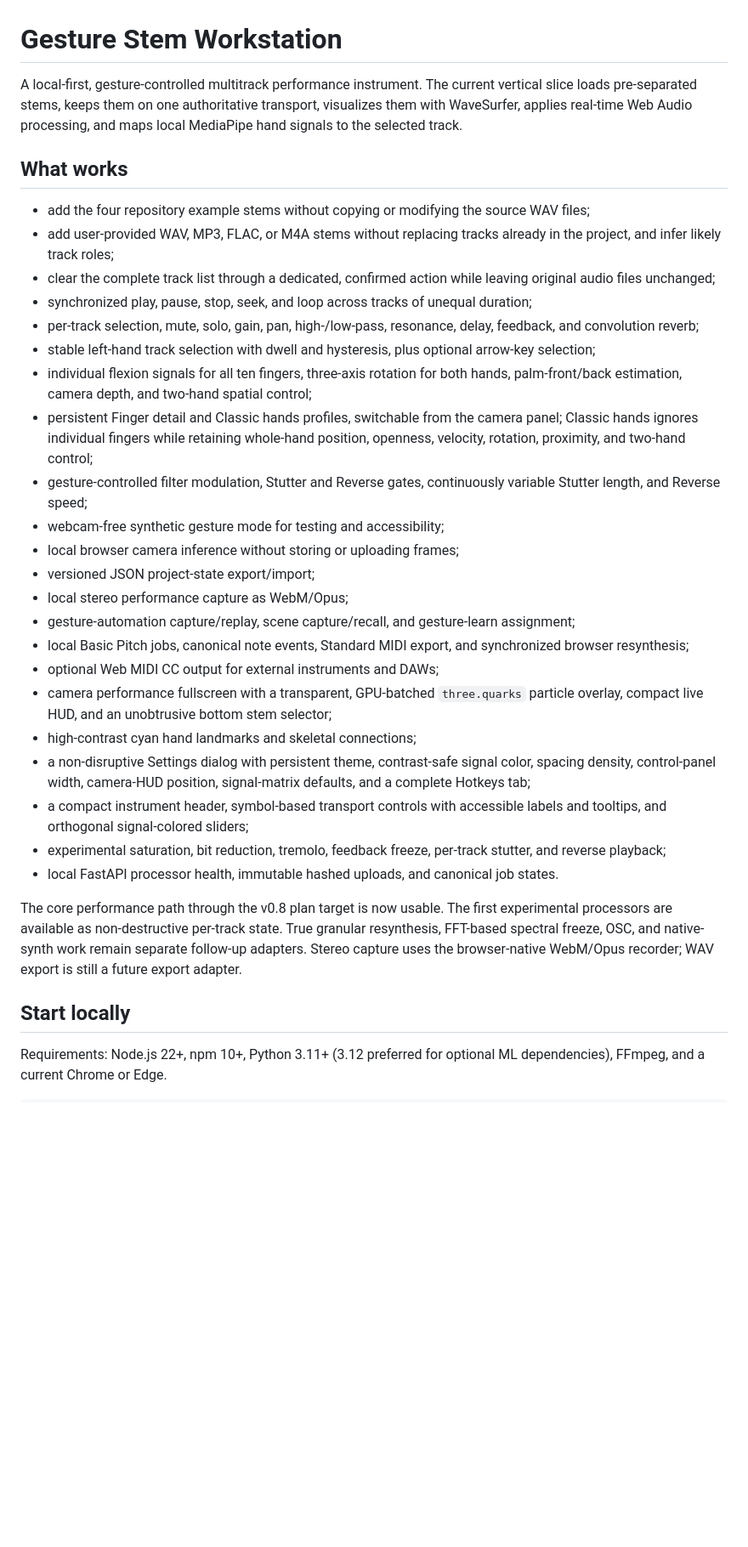
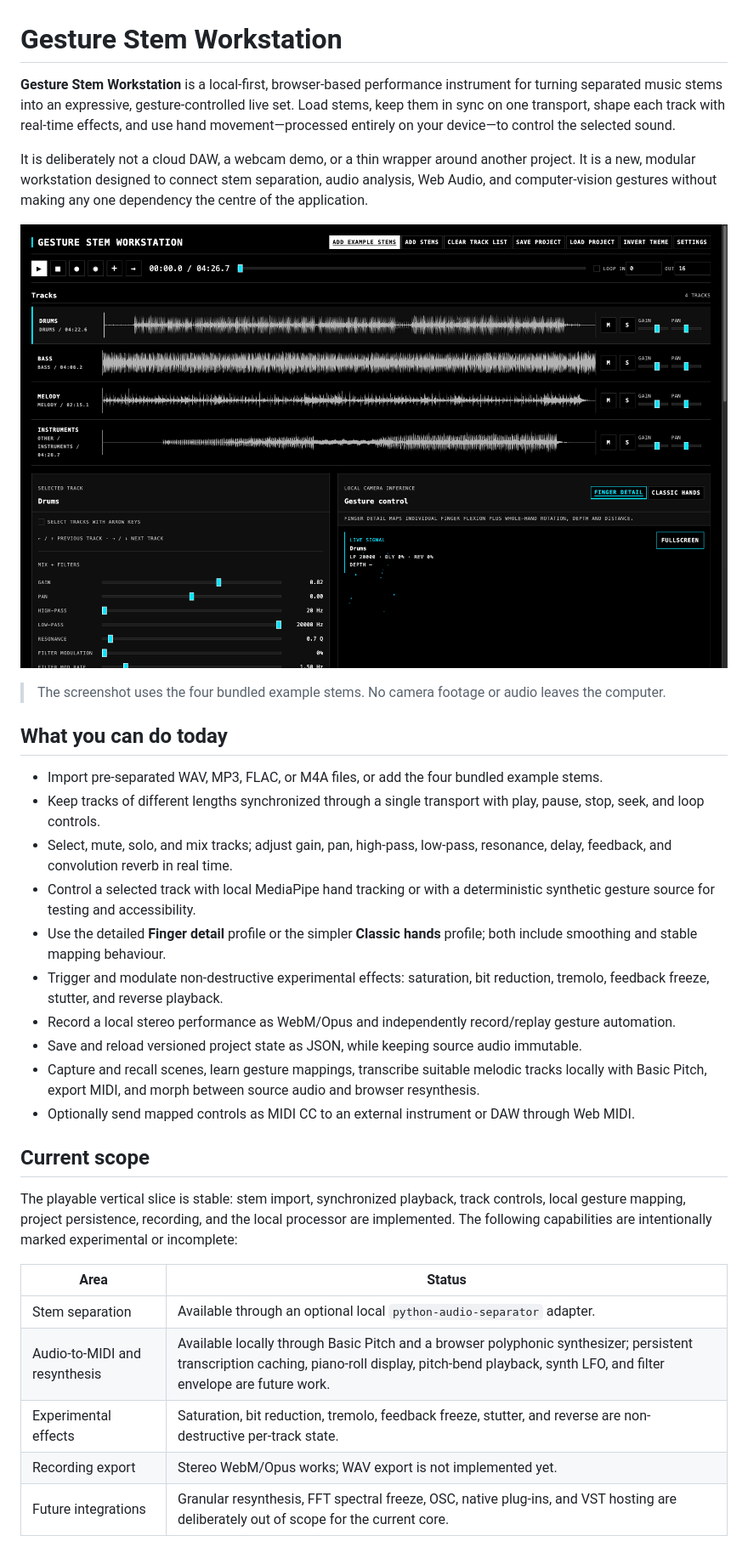
Before and after one commit to Jakende/gesture-stem-workstation, a Markdown page: README.md, the part around one of its changes. Shown at 85% size. GitHub-like rendering; pictures changed too: docs/images/workstation-tracks.png (added); blank space fills up the shorter version.

```diff
--- a/README.md
+++ b/README.md
@@ -1,42 +1,35 @@
 # Gesture Stem Workstation
 
-A local-first, gesture-controlled multitrack performance instrument. The current vertical
-slice loads pre-separated stems, keeps them on one authoritative transport, visualizes them
-with WaveSurfer, applies real-time Web Audio processing, and maps local MediaPipe hand
-signals to the selected track.
+**Gesture Stem Workstation** is a local-first, browser-based performance instrument for turning separated music stems into an expressive, gesture-controlled live set. Load stems, keep them in sync on one transport, shape each track with real-time effects, and use hand movement—processed entirely on your device—to control the selected sound.
 
-## What works
+It is deliberately not a cloud DAW, a webcam demo, or a thin wrapper around another project. It is a new, modular workstation designed to connect stem separation, audio analysis, Web Audio, and computer-vision gestures without making any one dependency the centre of the application.
 
-- add the four repository example stems without copying or modifying the source WAV files;
-- add user-provided WAV, MP3, FLAC, or M4A stems without replacing tracks already in the project, and infer likely track roles;
-- clear the complete track list through a dedicated, confirmed action while leaving original audio files unchanged;
-- synchronized play, pause, stop, seek, and loop across tracks of unequal duration;
-- per-track selection, mute, solo, gain, pan, high-/low-pass, resonance, delay, feedback, and convolution reverb;
-- stable left-hand track selection with dwell and hysteresis, plus optional arrow-key selection;
-- individual flexion signals for all ten fingers, three-axis rotation for both hands, palm-front/back estimation, camera depth, and two-hand spatial control;
-- persistent Finger detail and Classic hands profiles, switchable from the camera panel; Classic hands ignores individual fingers while retaining whole-hand position, openness, velocity, rotation, proximity, and two-hand control;
-- gesture-controlled filter modulation, Stutter and Reverse gates, continuously variable Stutter length, and Reverse speed;
-- webcam-free synthetic gesture mode for testing and accessibility;
-- local browser camera inference without storing or uploading frames;
-- versioned JSON project-state export/import;
-- local stereo performance capture as WebM/Opus;
-- gesture-automation capture/replay, scene capture/recall, and gesture-learn assignment;
-- local Basic Pitch jobs, canonical note events, Standard MIDI export, and synchronized browser resynthesis;
-- optional Web MIDI CC output for external instruments and DAWs;
-- camera performance fullscreen with a transparent, GPU-batched `three.quarks` particle overlay, compact live HUD, and an unobtrusive bottom stem selector;
-- high-contrast cyan hand landmarks and skeletal connections;
-- a non-disruptive Settings dialog with persistent theme, contrast-safe signal color, spacing density, control-panel width, camera-HUD position, signal-matrix defaults, and a complete Hotkeys tab;
-- a compact instrument header, symbol-based transport controls with accessible labels and tooltips, and orthogonal signal-colored sliders;
-- experimental saturation, bit reduction, tremolo, feedback freeze, per-track stutter, and reverse playback;
-- local FastAPI processor health, immutable hashed uploads, and canonical job states.
+![Four loaded stems, synchronized waveforms, the selected-track controls, and local gesture control in Gesture Stem Workstation.](docs/images/workstation-tracks.png)
 
-The core performance path through the v0.8 plan target is now usable. The first experimental
-processors are available as non-destructive per-track state. True granular resynthesis,
-FFT-based spectral freeze, OSC, and native-synth work remain
-separate follow-up adapters. Stereo capture uses the browser-native WebM/Opus recorder; WAV
-export is still a future export adapter.
+> The screenshot uses the four bundled example stems. No camera footage or audio leaves the computer.
 
-## Start locally
+## What you can do today
 
-Requirements: Node.js 22+, npm 10+, Python 3.11+ (3.12 preferred for optional ML
-dependencies), FFmpeg, and a current Chrome or Edge.
+- Import pre-separated WAV, MP3, FLAC, or M4A files, or add the four bundled example stems.
+- Keep tracks of different lengths synchronized through a single transport with play, pause, stop, seek, and loop controls.
+- Select, mute, solo, and mix tracks; adjust gain, pan, high-pass, low-pass, resonance, delay, feedback, and convolution reverb in real time.
+- Control a selected track with local MediaPipe hand tracking or with a deterministic synthetic gesture source for testing and accessibility.
+- Use the detailed **Finger detail** profile or the simpler **Classic hands** profile; both include smoothing and stable mapping behaviour.
+- Trigger and modulate non-destructive experimental effects: saturation, bit reduction, tremolo, feedback freeze, stutter, and reverse playback.
+- Record a local stereo performance as WebM/Opus and independently record/replay gesture automation.
+- Save and reload versioned project state as JSON, while keeping source audio immutable.
+- Capture and recall scenes, learn gesture mappings, transcribe suitable melodic tracks locally with Basic Pitch, export MIDI, and morph between source audio and browser resynthesis.
+- Optionally send mapped controls as MIDI CC to an external instrument or DAW through Web MIDI.
+
+## Current scope
+
+The playable vertical slice is stable: stem import, synchronized playback, track controls, local gesture mapping, project persistence, recording, and the local processor are implemented. The following capabilities are intentionally marked experimental or incomplete:
+
+| Area | Status |
+| --- | --- |
+| Stem separation | Available through an optional local `python-audio-separator` adapter. |
+| Audio-to-MIDI and resynthesis | Available locally through Basic Pitch and a browser polyphonic synthesizer; persistent transcription caching, piano-roll display, pitch-bend playback, synth LFO, and filter envelope are future work. |
+| Experimental effects | Saturation, bit reduction, tremolo, feedback freeze, stutter, and reverse are non-destructive per-track state. |
+| Recording export | Stereo WebM/Opus works; WAV export is not implemented yet. |
+| Future integrations | Granular resynthesis, FFT spectral freeze, OSC, native plug-ins, and VST hosting are deliberately out of scope for the current core. |
+
```
Also changed, not shown: other parts of README.md (+125 -70 lines), docs/images/settings.png (added).
